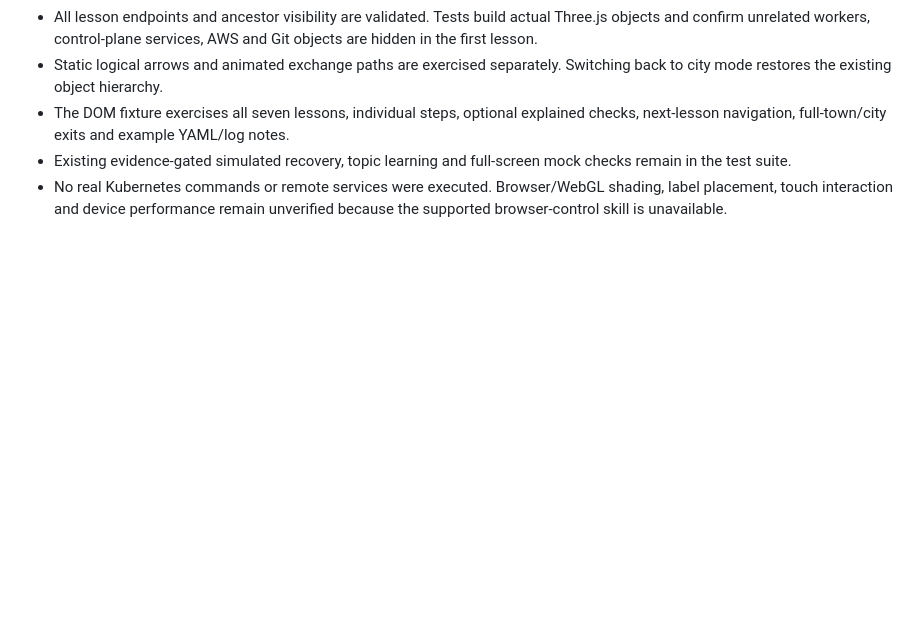
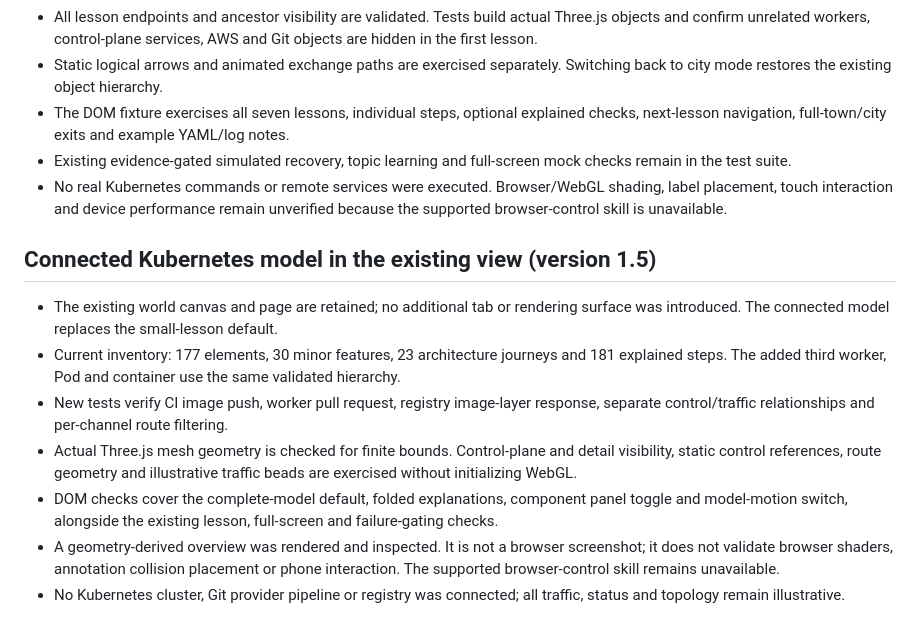
Before and after one commit to Vishnu063/devops-universe-3d, a Markdown page: VALIDATION.md, the part around the change. GitHub-like rendering; blank space fills up the shorter version.

```diff
--- a/VALIDATION.md
+++ b/VALIDATION.md
@@ -69,3 +69,13 @@ All models use distinct code-native isometric asset silhouettes. Automated check
 - The DOM fixture exercises all seven lessons, individual steps, optional explained checks, next-lesson navigation, full-town/city exits and example YAML/log notes.
 - Existing evidence-gated simulated recovery, topic learning and full-screen mock checks remain in the test suite.
 - No real Kubernetes commands or remote services were executed. Browser/WebGL shading, label placement, touch interaction and device performance remain unverified because the supported browser-control skill is unavailable.
+
+## Connected Kubernetes model in the existing view (version 1.5)
+
+- The existing world canvas and page are retained; no additional tab or rendering surface was introduced. The connected model replaces the small-lesson default.
+- Current inventory: 177 elements, 30 minor features, 23 architecture journeys and 181 explained steps. The added third worker, Pod and container use the same validated hierarchy.
+- New tests verify CI image push, worker pull request, registry image-layer response, separate control/traffic relationships and per-channel route filtering.
+- Actual Three.js mesh geometry is checked for finite bounds. Control-plane and detail visibility, static control references, route geometry and illustrative traffic beads are exercised without initializing WebGL.
+- DOM checks cover the complete-model default, folded explanations, component panel toggle and model-motion switch, alongside the existing lesson, full-screen and failure-gating checks.
+- A geometry-derived overview was rendered and inspected. It is not a browser screenshot; it does not validate browser shaders, annotation collision placement or phone interaction. The supported browser-control skill remains unavailable.
+- No Kubernetes cluster, Git provider pipeline or registry was connected; all traffic, status and topology remain illustrative.
```
Also changed, not shown: README.md (+27 -6 lines), docs/previews/kubernetes-reference-model.png (added), 10 other files.
